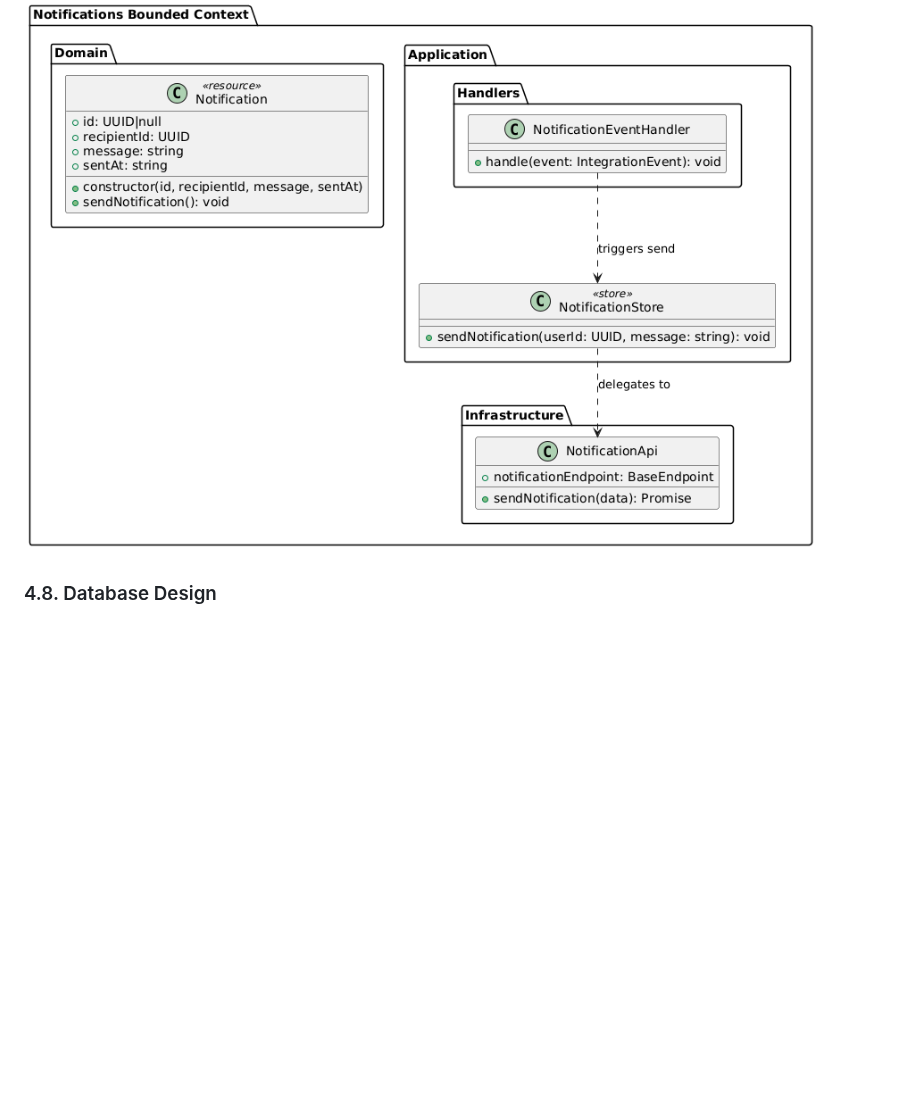
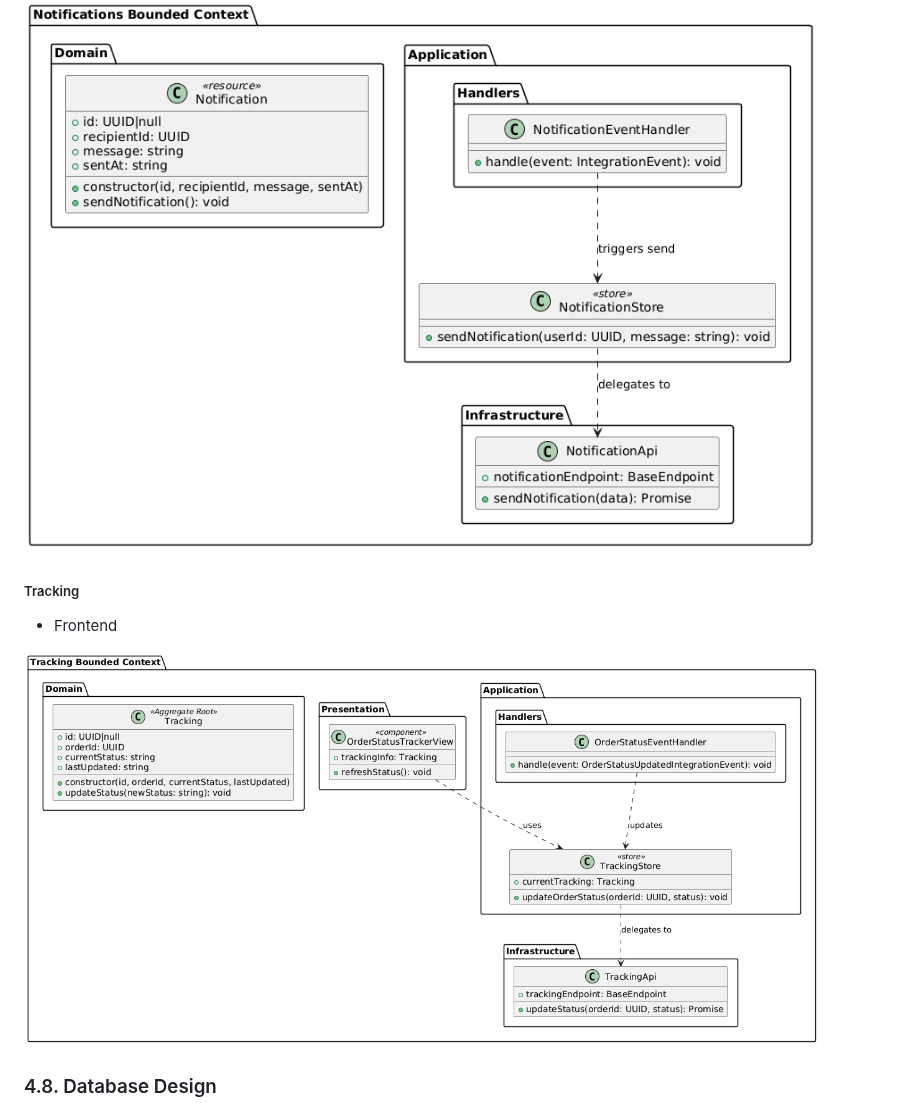
Before and after one commit to 1ASI0729-2620-7769-G4-TechNova/TechNovaReport-7769-G4, a Markdown page: README.md, the part around the change. Drawn GitHub-style; pictures changed too: assets/Chapter4/ClassDiagram/Tracking.png (added); blank space fills up the shorter version.

Commit message:
docs: add tracking class diagram

```diff
--- a/README.md
+++ b/README.md
@@ -2328,6 +2328,11 @@ flowchart LR
 
 <img src="./assets/Chapter4/ClassDiagram/Notifications.png" width="800px" alt="Notification">
 
+##### Tracking
+
+- Frontend
+
+<img src="./assets/Chapter4/ClassDiagram/Tracking.png" width="800px" alt="Tracking">
 
 ### 4.8. Database Design
 <p align="justify">
```
